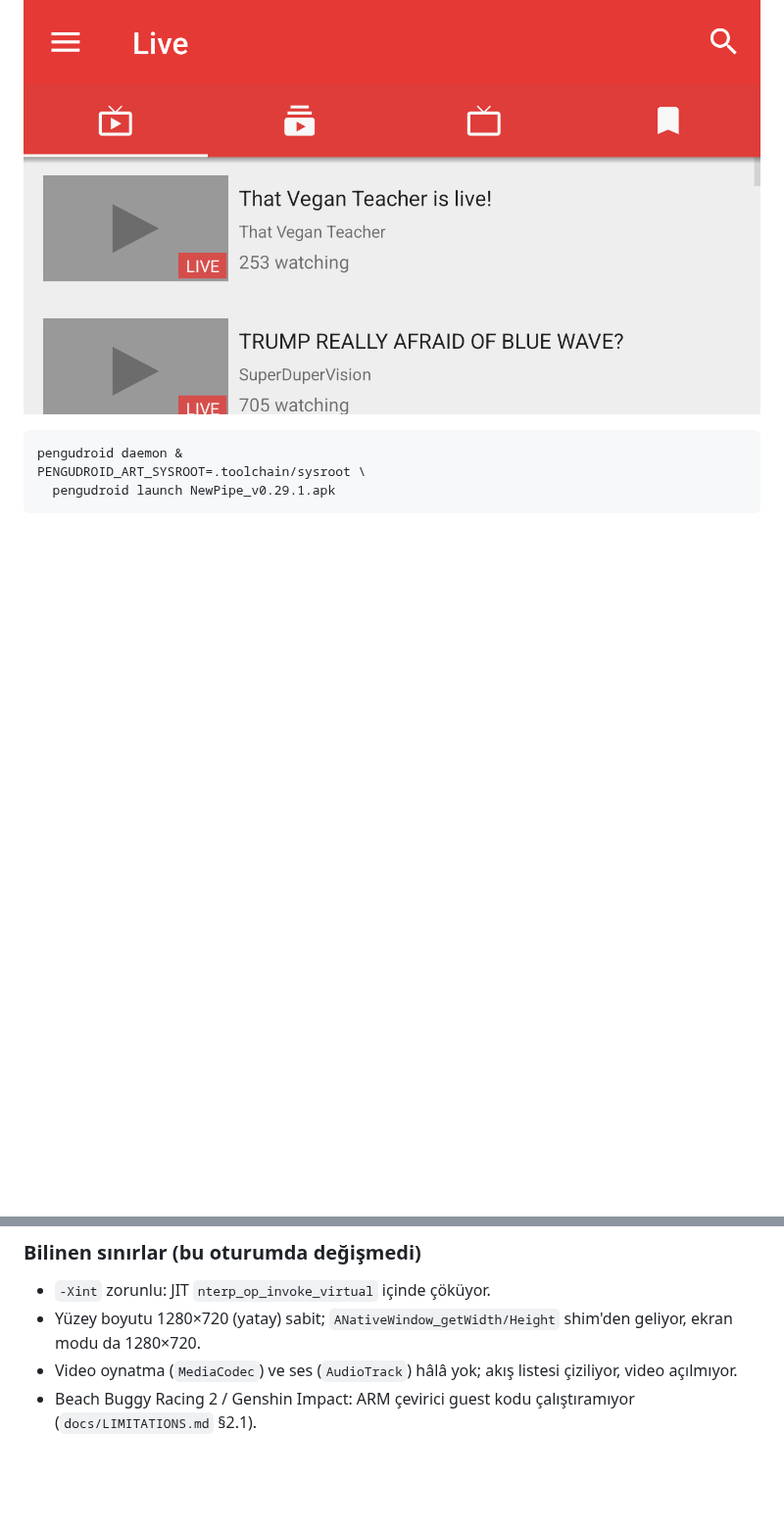
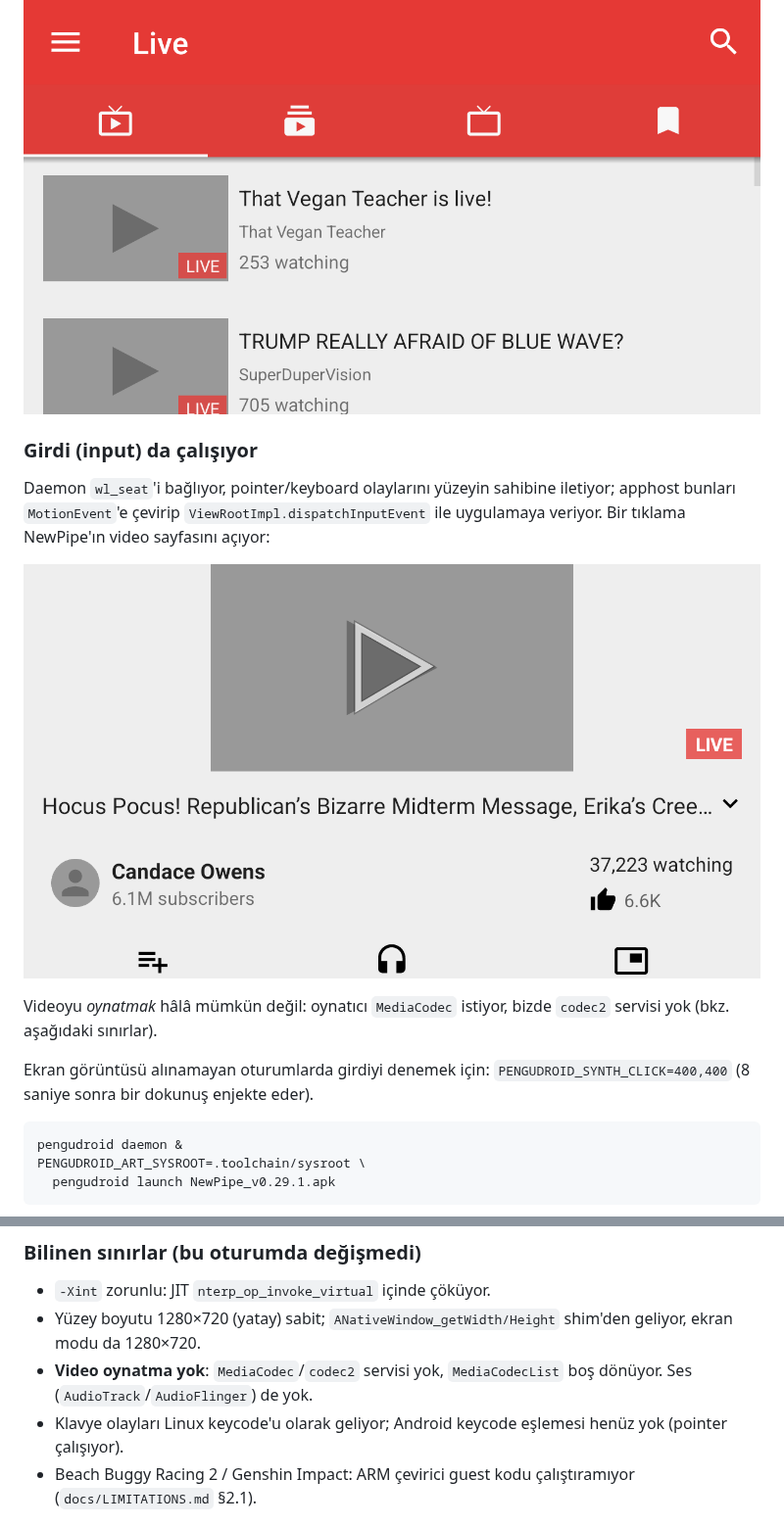
Before and after one commit to denizomer10/PenguDroid, a Markdown page: docs/STATUS.md, 2 parts joined by grey strips. Shown at 98% size. Drawn GitHub-style; pictures changed too: docs/screenshots/newpipe-video.png (added); blank space fills up the shorter version.

````diff
--- a/docs/STATUS.md
+++ b/docs/STATUS.md
@@ -12,6 +12,21 @@ host GPU'da üretiliyor, dma-buf olarak ihraç ediliyor, daemon onu
 `FATAL`/`SIGSEGV` yok.
 
 ![NewPipe](screenshots/newpipe.png)
+
+### Girdi (input) da çalışıyor
+
+Daemon `wl_seat`'i bağlıyor, pointer/keyboard olaylarını yüzeyin sahibine
+iletiyor; apphost bunları `MotionEvent`'e çevirip
+`ViewRootImpl.dispatchInputEvent` ile uygulamaya veriyor. Bir tıklama NewPipe'ın
+video sayfasını açıyor:
+
+![NewPipe video sayfası](screenshots/newpipe-video.png)
+
+Videoyu *oynatmak* hâlâ mümkün değil: oynatıcı `MediaCodec` istiyor, bizde
+`codec2` servisi yok (bkz. aşağıdaki sınırlar).
+
+Ekran görüntüsü alınamayan oturumlarda girdiyi denemek için:
+`PENGUDROID_SYNTH_CLICK=400,400` (8 saniye sonra bir dokunuş enjekte eder).
 
 ```sh
 pengudroid daemon &
@@ -62,8 +77,10 @@ istiyor).
 - `-Xint` zorunlu: JIT `nterp_op_invoke_virtual` içinde çöküyor.
 - Yüzey boyutu 1280×720 (yatay) sabit; `ANativeWindow_getWidth/Height` shim'den
   geliyor, ekran modu da 1280×720.
-- Video oynatma (`MediaCodec`) ve ses (`AudioTrack`) hâlâ yok; akış listesi
-  çiziliyor, video açılmıyor.
+- **Video oynatma yok**: `MediaCodec`/`codec2` servisi yok, `MediaCodecList`
+  boş dönüyor. Ses (`AudioTrack`/`AudioFlinger`) de yok.
+- Klavye olayları Linux keycode'u olarak geliyor; Android keycode eşlemesi
+  henüz yok (pointer çalışıyor).
 - Beach Buggy Racing 2 / Genshin Impact: ARM çevirici guest kodu
   çalıştıramıyor (`docs/LIMITATIONS.md` §2.1).
 
````
Also changed, not shown: README.md (+3 -0 lines), 5 other files.
